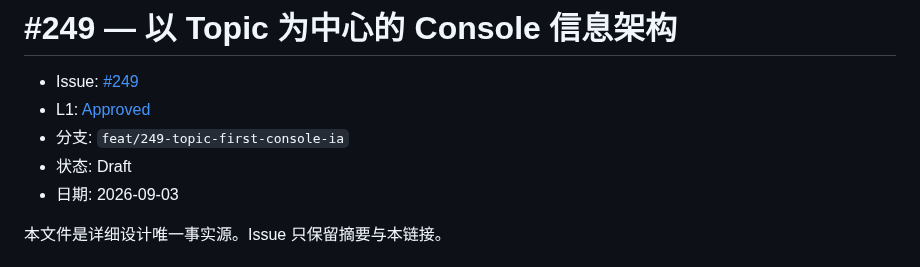
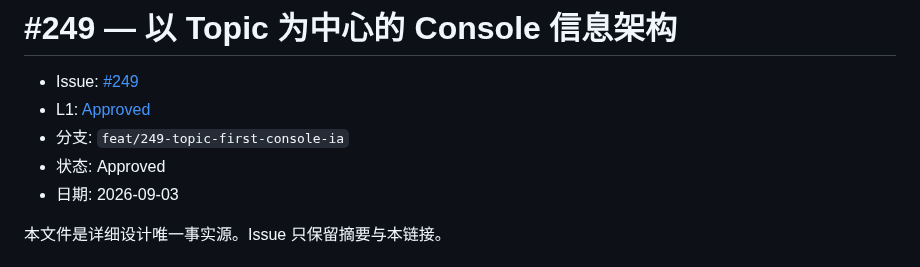
Before and after one commit to xforce-io/kairo, a Markdown page: docs/design/249-topic-first-console-ia.md, the part around the change. Drawn GitHub-style.

Commit message:
docs(design): approve topic-first console IA (#249)

```diff
--- a/docs/design/249-topic-first-console-ia.md
+++ b/docs/design/249-topic-first-console-ia.md
@@ -3,7 +3,7 @@
 - Issue: [#249](https://github.com/xforce-io/kairo/issues/249)
 - L1: [Approved](https://github.com/xforce-io/kairo/issues/249#issuecomment-5525624606)
 - 分支: `feat/249-topic-first-console-ia`
-- 状态: Draft
+- 状态: Approved
 - 日期: 2026-09-03
 
 本文件是详细设计唯一事实源。Issue 只保留摘要与本链接。
```
